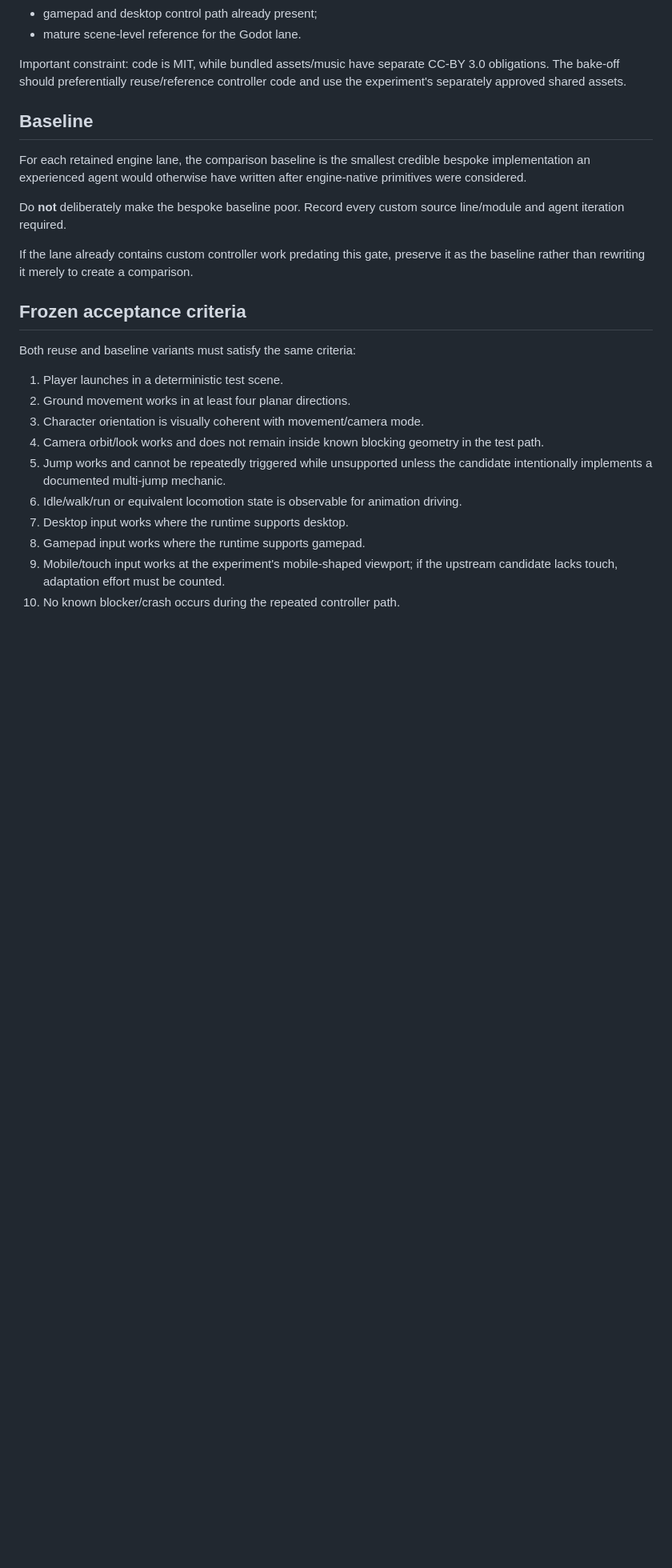
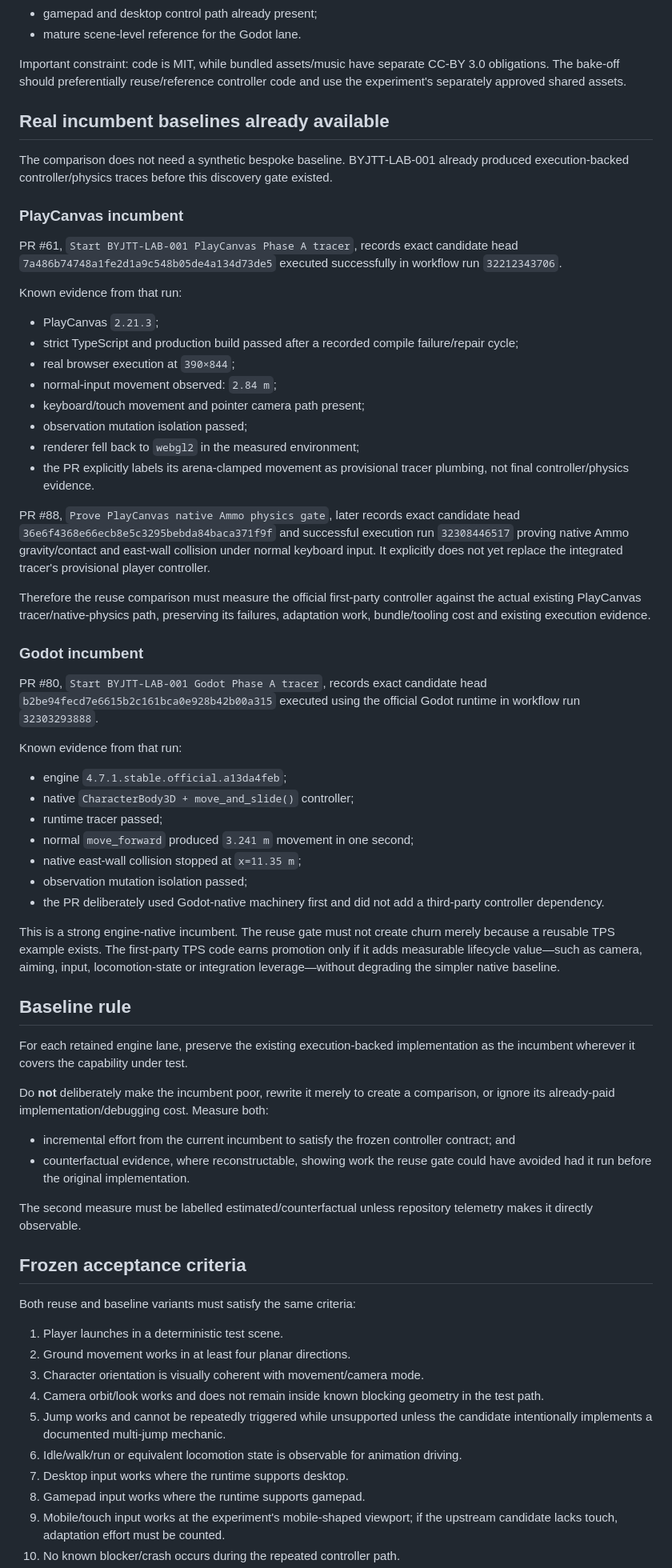
Before and after one commit to jordan-thirkle/ai-game-development-pipeline, a Markdown page: experiments/BYJTT-LAB-001/reuse-controller-bakeoff.md, the part around one of its changes. Shown at 80% size. Rendered like a GitHub page; blank space fills up the shorter version.

Commit message:
docs: bind controller bakeoff to real lab baselines

```diff
--- a/experiments/BYJTT-LAB-001/reuse-controller-bakeoff.md
+++ b/experiments/BYJTT-LAB-001/reuse-controller-bakeoff.md
@@ -48,13 +48,53 @@ Expected leverage before execution:
 
 Important constraint: code is MIT, while bundled assets/music have separate CC-BY 3.0 obligations. The bake-off should preferentially reuse/reference controller code and use the experiment's separately approved shared assets.
 
-## Baseline
+## Real incumbent baselines already available
 
-For each retained engine lane, the comparison baseline is the smallest credible bespoke implementation an experienced agent would otherwise have written after engine-native primitives were considered.
+The comparison does not need a synthetic bespoke baseline. BYJTT-LAB-001 already produced execution-backed controller/physics traces before this discovery gate existed.
 
-Do **not** deliberately make the bespoke baseline poor. Record every custom source line/module and agent iteration required.
+### PlayCanvas incumbent
 
-If the lane already contains custom controller work predating this gate, preserve it as the baseline rather than rewriting it merely to create a comparison.
+PR #61, `Start BYJTT-LAB-001 PlayCanvas Phase A tracer`, records exact candidate head `7a486b74748a1fe2d1a9c548b05de4a134d73de5` executed successfully in workflow run `32212343706`.
+
+Known evidence from that run:
+- PlayCanvas `2.21.3`;
+- strict TypeScript and production build passed after a recorded compile failure/repair cycle;
+- real browser execution at `390×844`;
+- normal-input movement observed: `2.84 m`;
+- keyboard/touch movement and pointer camera path present;
+- observation mutation isolation passed;
+- renderer fell back to `webgl2` in the measured environment;
+- the PR explicitly labels its arena-clamped movement as provisional tracer plumbing, not final controller/physics evidence.
+
+PR #88, `Prove PlayCanvas native Ammo physics gate`, later records exact candidate head `36e6f4368e66ecb8e5c3295bebda84baca371f9f` and successful execution run `32308446517` proving native Ammo gravity/contact and east-wall collision under normal keyboard input. It explicitly does not yet replace the integrated tracer's provisional player controller.
+
+Therefore the reuse comparison must measure the official first-party controller against the actual existing PlayCanvas tracer/native-physics path, preserving its failures, adaptation work, bundle/tooling cost and existing execution evidence.
+
+### Godot incumbent
+
+PR #80, `Start BYJTT-LAB-001 Godot Phase A tracer`, records exact candidate head `b2be94fecd7e6615b2c161bca0e928b42b00a315` executed using the official Godot runtime in workflow run `32303293888`.
+
+Known evidence from that run:
+- engine `4.7.1.stable.official.a13da4feb`;
+- native `CharacterBody3D + move_and_slide()` controller;
+- runtime tracer passed;
+- normal `move_forward` produced `3.241 m` movement in one second;
+- native east-wall collision stopped at `x=11.35 m`;
+- observation mutation isolation passed;
+- the PR deliberately used Godot-native machinery first and did not add a third-party controller dependency.
+
+This is a strong engine-native incumbent. The reuse gate must not create churn merely because a reusable TPS example exists. The first-party TPS code earns promotion only if it adds measurable lifecycle value—such as camera, aiming, input, locomotion-state or integration leverage—without degrading the simpler native baseline.
+
+## Baseline rule
+
+For each retained engine lane, preserve the existing execution-backed implementation as the incumbent wherever it covers the capability under test.
+
+Do **not** deliberately make the incumbent poor, rewrite it merely to create a comparison, or ignore its already-paid implementation/debugging cost. Measure both:
+
+- incremental effort from the current incumbent to satisfy the frozen controller contract; and
+- counterfactual evidence, where reconstructable, showing work the reuse gate could have avoided had it run before the original implementation.
+
+The second measure must be labelled estimated/counterfactual unless repository telemetry makes it directly observable.
 
 ## Frozen acceptance criteria
 
```
Also changed, not shown: other parts of experiments/BYJTT-LAB-001/reuse-controller-bakeoff.md (+12 -6 lines).
